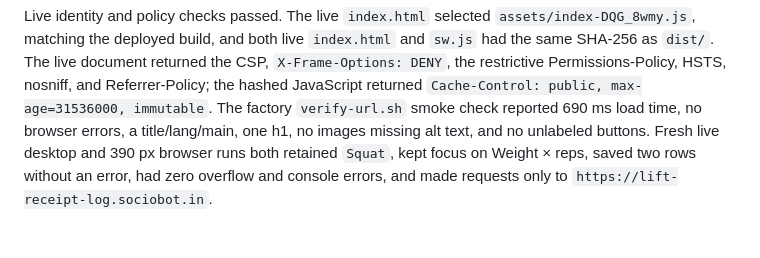
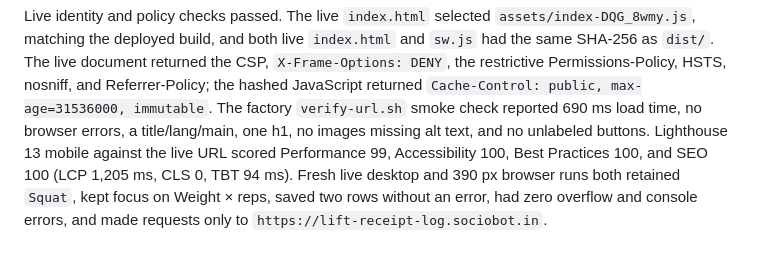
Before and after one commit to B-Divyesh/sf-lift-receipt-log, a Markdown page: .factory/handoff.md, the part around the change. GitHub-like rendering; blank space fills up the shorter version.

Commit message:
docs: add live Lighthouse evidence

```diff
--- a/.factory/handoff.md
+++ b/.factory/handoff.md
@@ -82,6 +82,8 @@ HSTS, nosniff, and Referrer-Policy; the hashed JavaScript returned
 `Cache-Control: public, max-age=31536000, immutable`. The factory
 `verify-url.sh` smoke check reported 690 ms load time, no browser errors, a
 title/lang/main, one h1, no images missing alt text, and no unlabeled buttons.
+Lighthouse 13 mobile against the live URL scored Performance 99, Accessibility
+100, Best Practices 100, and SEO 100 (LCP 1,205 ms, CLS 0, TBT 94 ms).
 Fresh live desktop and 390 px browser runs both retained `Squat`, kept focus on
 Weight × reps, saved two rows without an error, had zero overflow and console
 errors, and made requests only to `https://lift-receipt-log.sociobot.in`.
```
